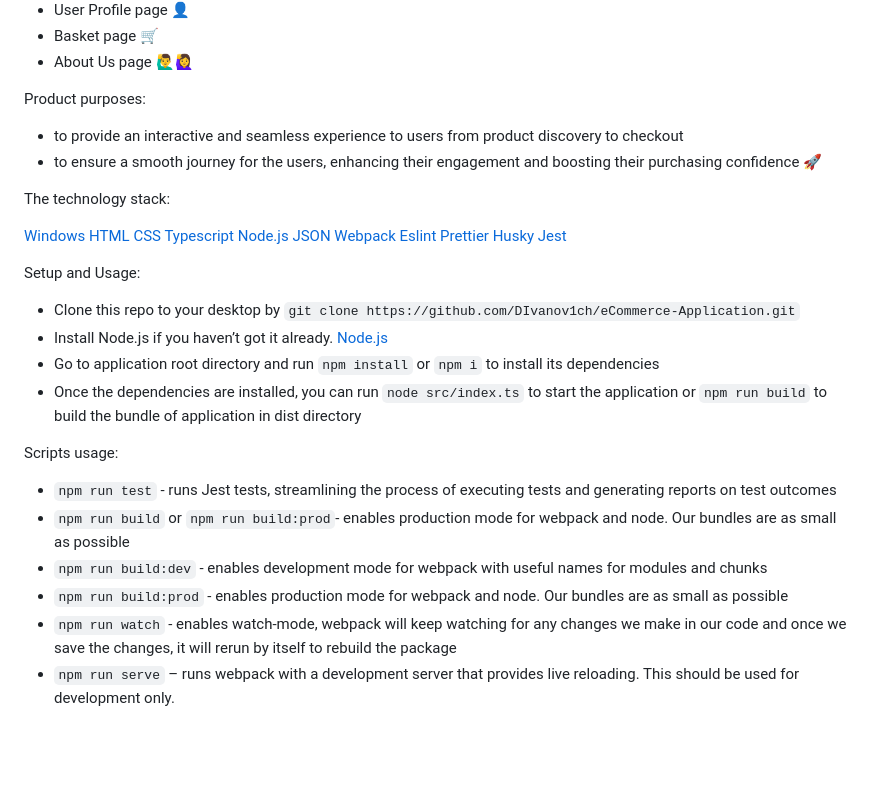
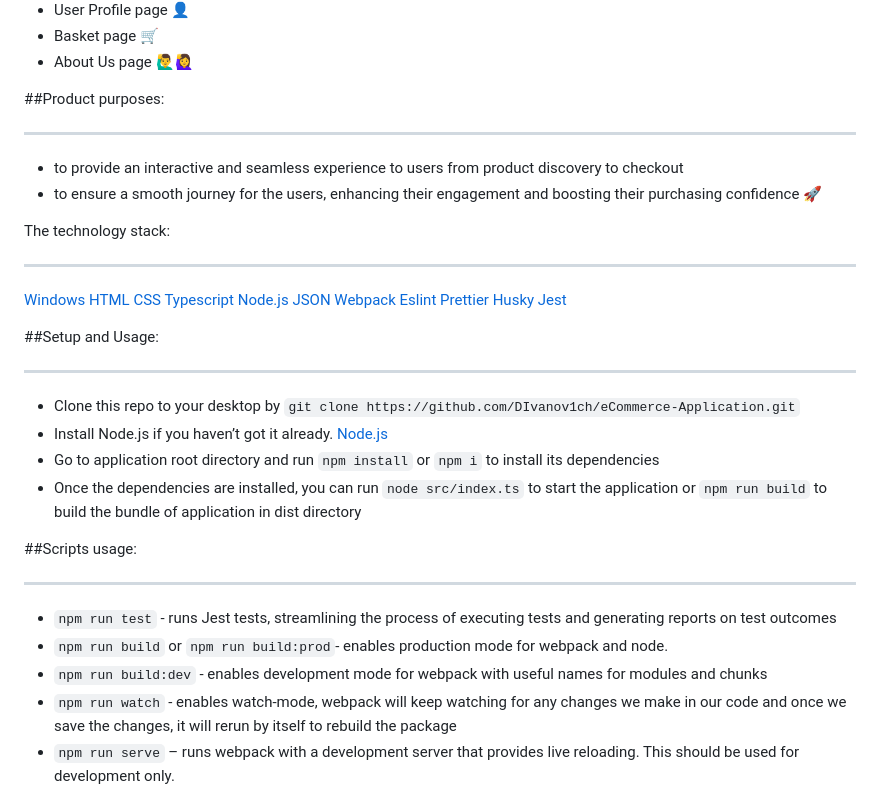
Before and after one commit to DIvanov1ch/eCommerce-Application, a Markdown page: README.md, the part around the change printed below. Rendered like a GitHub page; blank space fills up the shorter version.

Commit message:
feat: add better headings

```diff
--- a/README.md
+++ b/README.md
@@ -19,12 +20,14 @@ Key pages in the application include:
 - Basket page 🛒
 - About Us page 🙋‍♂️🙋‍♀️
 
-Product purposes:
+##Product purposes:
+***
 
  - to provide an interactive and seamless experience to users from product discovery to checkout
  - to ensure a smooth journey for the users, enhancing their engagement and boosting their purchasing confidence 🚀
 
 The technology stack:
+***
 
 [Windows](https://www.microsoft.com/)
 [HTML](https://html.spec.whatwg.org/multipage/)
@@ -38,19 +41,20 @@ The technology stack:
 [Husky](https://typicode.github.io/husky/)
 [Jest](https://jestjs.io/)
 
-Setup and Usage:
+##Setup and Usage:
+***
 
 - Clone this repo to your desktop by `git clone https://github.com/DIvanov1ch/eCommerce-Application.git`
 - Install Node.js if you haven’t got it already. [Node.js](https://nodejs.org)
 - Go to application root directory and run `npm install` or `npm i` to install its dependencies
 - Once the dependencies are installed, you can run `node src/index.ts` to start the application or `npm run build` to build the bundle of application in dist directory
 
-Scripts usage:
+##Scripts usage:
+***
 
 - `npm run test` - runs Jest tests, streamlining the process of executing tests and generating reports on test outcomes
-- `npm run build` or `npm run build:prod`- enables production mode for webpack and node. Our bundles are as small as possible
+- `npm run build` or `npm run build:prod`- enables production mode for webpack and node.
 - `npm run build:dev` - enables development mode for webpack with useful names for modules and chunks
-- `npm run build:prod` - enables production mode for webpack and node. Our bundles are as small as possible
 - `npm run watch` - enables watch-mode, webpack will keep watching for any changes we make in our code and once we save the changes, it will rerun by itself to rebuild the package
 - `npm run serve` – runs webpack with a development server that provides live reloading. This should be used for development only.
 - `npm run prepare` – install husky hooks automatically
```
Also changed, not shown: other parts of README.md (+2 -1 lines).
